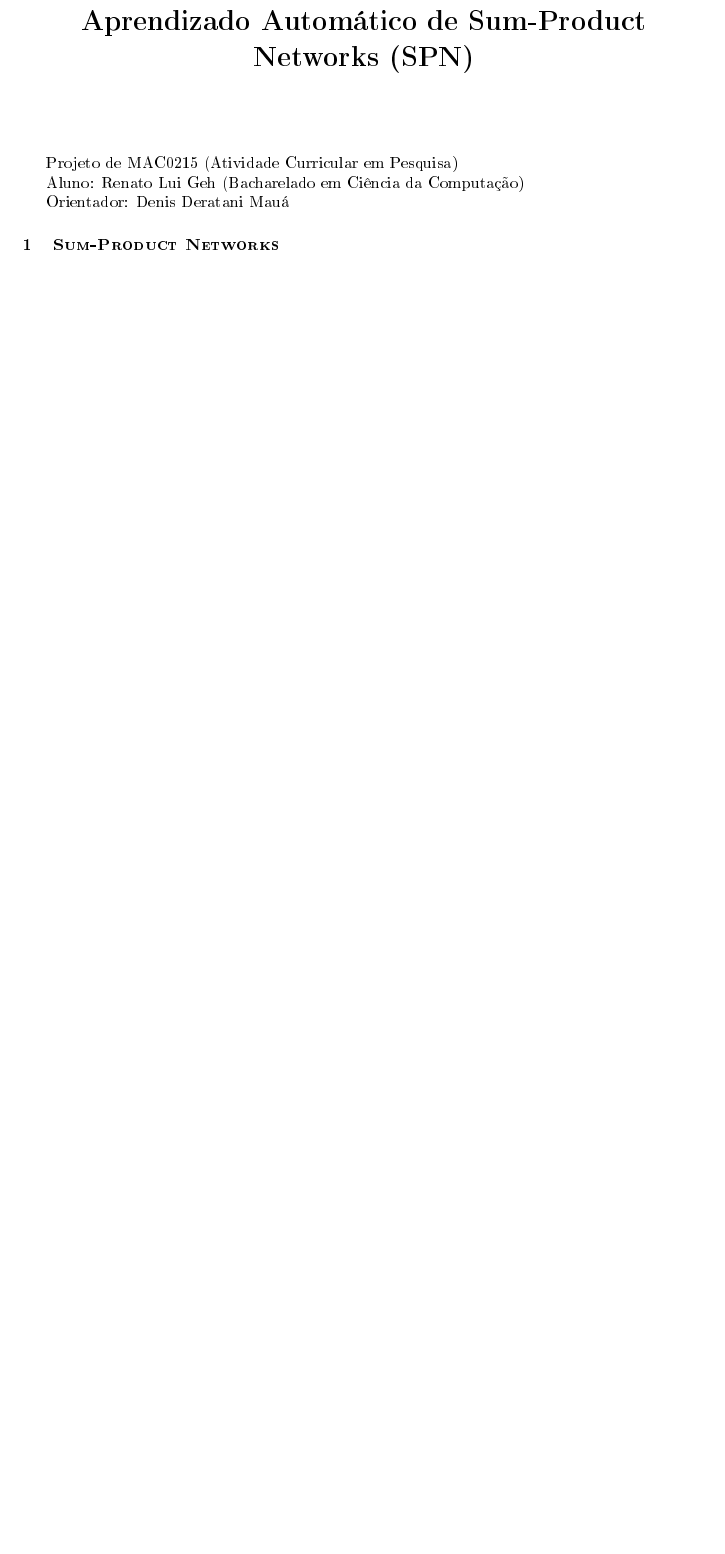
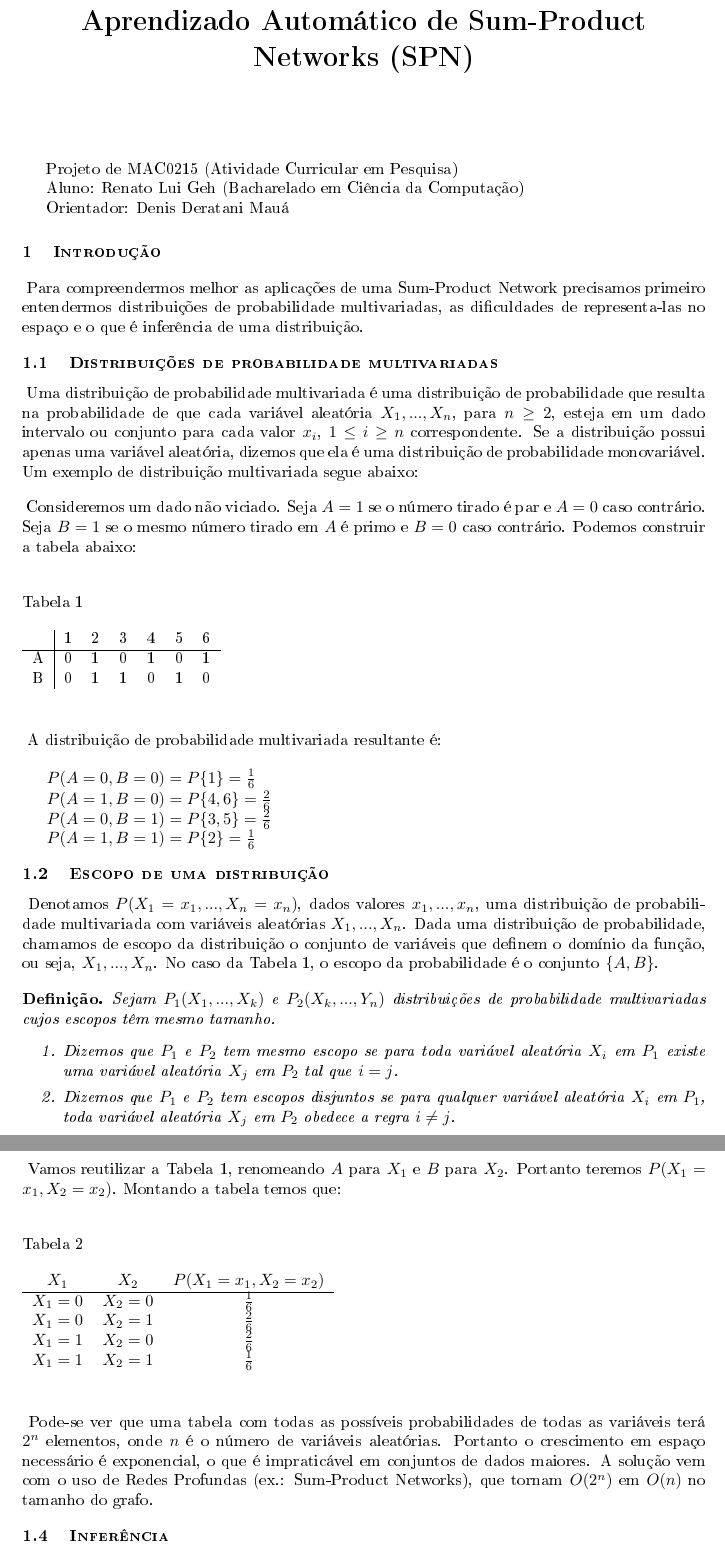
Before and after one commit to RenatoGeh/mac0215, a LaTeX document (doc/project/relatorio.tex): part of page 1 of 3 before the commit and two parts of pages 1 and 2 of 4 after it, the two joined at a grey line, cut so that both start at the same text, the shorter picture padded with empty space. The pictures show the PDF file doc/project/relatorio.pdf that the author committed with the source.

Commit message:
Adicionando distribuições e escopo.

```diff
--- a/doc/project/relatorio.tex
+++ b/doc/project/relatorio.tex
@@ -47,5 +50,27 @@ Aluno: Renato Lui Geh (Bacharelado em Ciência da Computação)
 
 Orientador: Denis Deratani Mauá
 
-\section{Sum-Product Networks}
-\subsection{Definição}
+\section{Introdução}
+
+\paragraph{
+  Para compreendermos melhor as aplicações de uma Sum-Product Network precisamos primeiro entendermos distribuições
+de probabilidade multivariadas, as dificuldades de representa-las no espaço e o que é inferência de uma
+distribuição.
+}
+
+\subsection{Distribuições de probabilidade multivariadas}
+
+\paragraph{
+  Uma distribuição de probabilidade multivariada é uma distribuição de probabilidade que resulta na probabilidade
+de que cada variável aleatória $X_1,...,X_n$, para $n\geq{2}$, esteja em um dado intervalo ou conjunto para cada valor
+$x_i$, $1\leq{i}\geq{n}$ correspondente. Se a distribuição possui apenas uma variável aleatória, dizemos que ela é uma
+distribuição de probabilidade monovariável. Um exemplo de distribuição multivariada segue abaixo:
+}
+
+\paragraph{
+  Consideremos um dado não viciado. Seja $A=1$ se o número tirado é par e $A=0$ caso contrário. Seja $B=1$ se o
+mesmo número tirado em $A$ é primo e $B=0$ caso contrário. Podemos construir a tabela abaixo:
+}
+
+\begin{table}[h]
+\caption{}
@@ -51,0 +82,41 @@ Orientador: Denis Deratani Mauá
+\end{tabular}
+\end{table}
+
+\paragraph{
+  A distribuição de probabilidade multivariada resultante é:
+}
+
+\subparagraph{$P(A=0,B=0) = P\{1\} = \frac{1}{6}$ \\
+  $P(A=1,B=0) = P\{4,6\} = \frac{2}{6}$ \\
+  $P(A=0,B=1) = P\{3,5\} = \frac{2}{6}$ \\
+  $P(A=1,B=1) = P\{2\} = \frac{1}{6}$
+}
+
+\subsection{Escopo de uma distribuição}
+
+\paragraph{
+  Denotamos $P(X_1=x_1,...,X_n=x_n)$, dados valores $x_1,...,x_n$, uma distribuição de probabilidade multivariada
+com variáveis aleatórias $X_1,...,X_n$. Dada uma distribuição de probabilidade, chamamos de escopo da distribuição
+o conjunto de variáveis que definem o domínio da função, ou seja, $X_1,...,X_n$. No caso da Tabela 1, o escopo da
+probabilidade é o conjunto $\{A, B\}$.
+}
+
+\begin{spn-def} Sejam $P_1 (X_1,...,X_k)$ e $P_2 (X_k,...,Y_n)$ distribuições de probabilidade multivariadas cujos
+  escopos têm mesmo tamanho.
+\begin{enumerate} \itemsep0pt
+  \item Dizemos que $P_1$ e $P_2$ tem mesmo escopo se para toda variável aleatória $X_i$ em $P_1$ existe uma
+variável aleatória $X_j$ em $P_2$ tal que $i=j$.
+  \item Dizemos que $P_1$ e $P_2$ tem escopos disjuntos se para qualquer variável aleatória $X_i$ em $P_1$,
+toda variável aleatória $X_j$ em $P_2$ obedece a regra $i\neq{j}$.
+\end{enumerate}
+\end{spn-def}
+
+\subsection{Espaço de uma distribuição multivariada}
+
+\paragraph{
+  Vamos reutilizar a Tabela 1, renomeando $A$ para $X_1$ e $B$ para $X_2$. Portanto teremos $P(X_1=x_1,X_2=x_2)$.
+Montando a tabela temos que:
+}
+
+\begin{table}[h*]
+\caption{}
@@ -51,0 +130,11 @@ Orientador: Denis Deratani Mauá
+\end{tabular}
+\end{table}
+
+\paragraph{
+  Pode-se ver que uma tabela com todas as possíveis probabilidades de todas as variáveis terá $2^n$ elementos,
+onde $n$ é o número de variáveis aleatórias. Portanto o crescimento em espaço necessário é exponencial, o que
+é impraticável em conjuntos de dados maiores. A solução vem com o uso de Redes Profundas (ex.: Sum-Product Networks),
+que tornam $O(2^n)$ em $O(n)$ no tamanho do grafo.
+}
+
+\subsection{Inferência}
```
Also changed, not shown: doc/project/imgs/bayes_net.png (added), doc/project/relatorio.pdf, doc/project/relatorio.tex (44 more changed lines).
